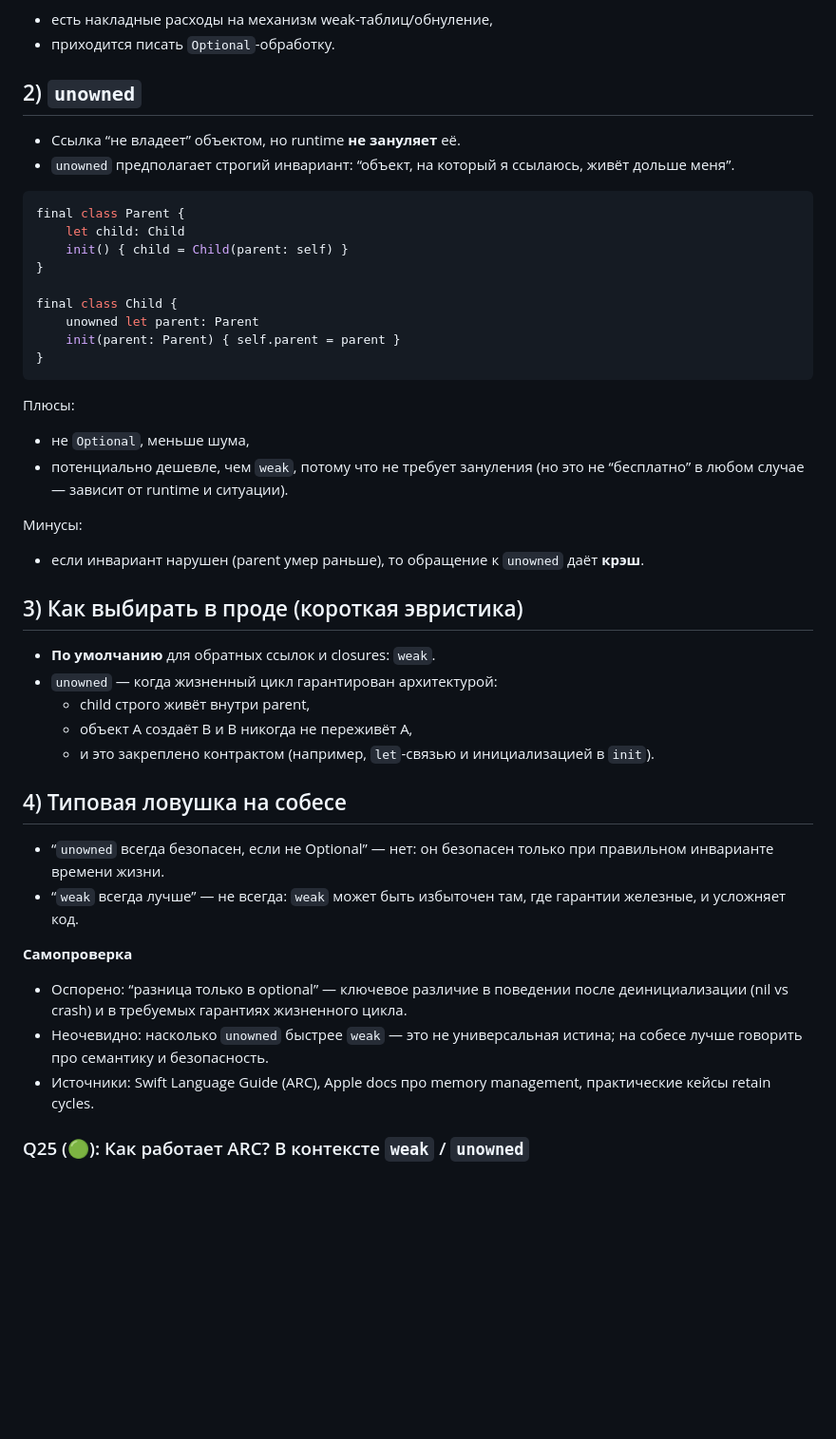
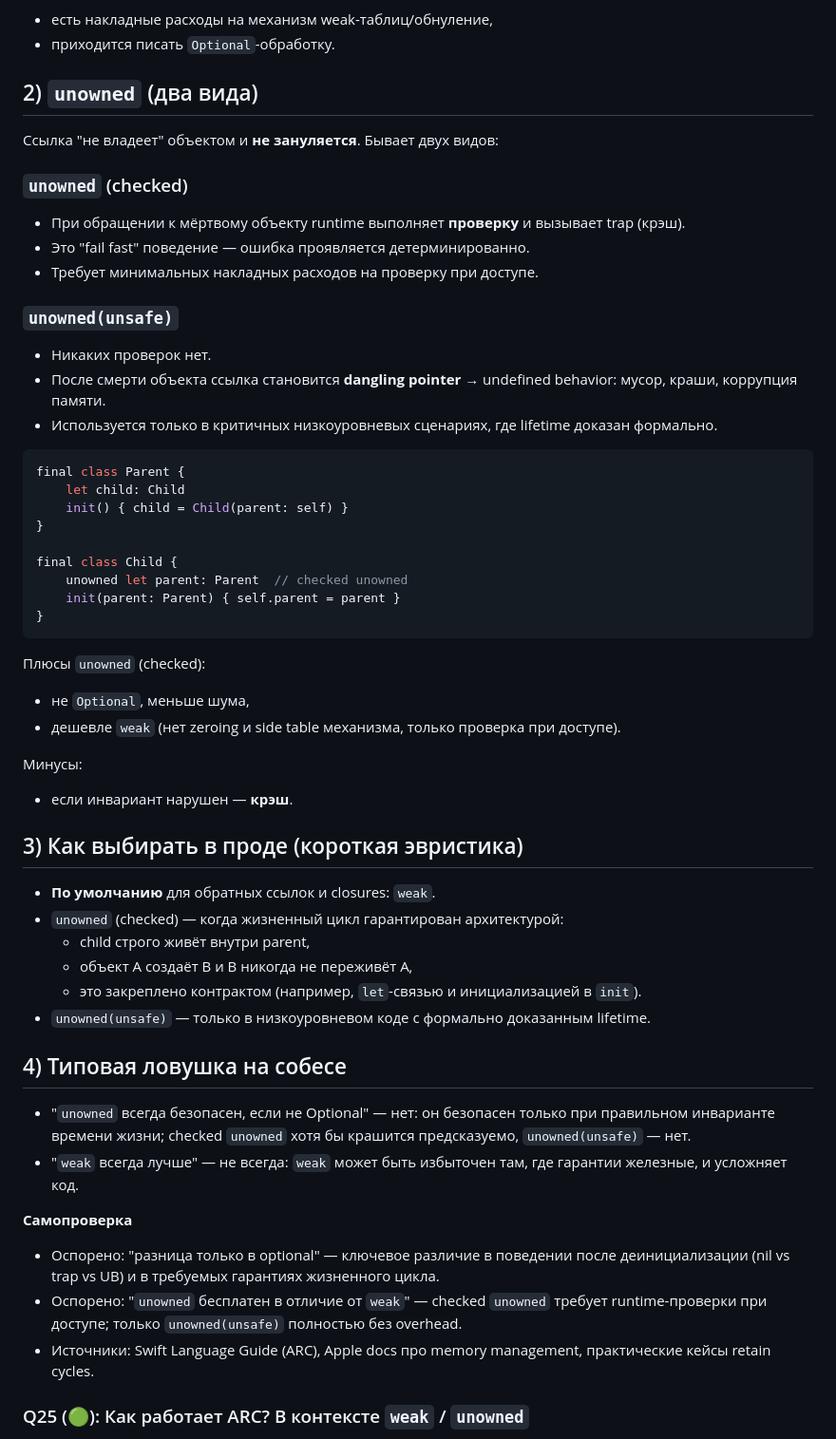
Before and after one commit to reganomika/-iOS-, a Markdown page: Управление памятью.md, the part around one of its changes. Shown at 95% size. Rendered like a GitHub page; blank space fills up the shorter version.

````diff
--- a/Управление памятью.md
+++ b/Управление памятью.md
@@ -33,9 +34,18 @@ final class Child {
 - есть накладные расходы на механизм weak-таблиц/обнуление,
 - приходится писать `Optional`-обработку.
 
-## 2) `unowned`
-- Ссылка “не владеет” объектом, но runtime **не зануляет** её.
-- `unowned` предполагает строгий инвариант: “объект, на который я ссылаюсь, живёт дольше меня”.
+## 2) `unowned` (два вида)
+Ссылка "не владеет" объектом и **не зануляется**. Бывает двух видов:
+
+### `unowned` (checked)
+- При обращении к мёртвому объекту runtime выполняет **проверку** и вызывает trap (крэш).
+- Это "fail fast" поведение — ошибка проявляется детерминированно.
+- Требует минимальных накладных расходов на проверку при доступе.
+
+### `unowned(unsafe)`
+- Никаких проверок нет.
+- После смерти объекта ссылка становится **dangling pointer** → undefined behavior: мусор, краши, коррупция памяти.
+- Используется только в критичных низкоуровневых сценариях, где lifetime доказан формально.
 
 ```swift
 final class Parent {
@@ -44,32 +54,33 @@ final class Parent {
 }
 
 final class Child {
-    unowned let parent: Parent
+    unowned let parent: Parent  // checked unowned
     init(parent: Parent) { self.parent = parent }
 }
 ```
 
-Плюсы:
+Плюсы `unowned` (checked):
 - не `Optional`, меньше шума,
-- потенциально дешевле, чем `weak`, потому что не требует зануления (но это не “бесплатно” в любом случае — зависит от runtime и ситуации).
+- дешевле `weak` (нет zeroing и side table механизма, только проверка при доступе).
 
 Минусы:
-- если инвариант нарушен (parent умер раньше), то обращение к `unowned` даёт **крэш**.
+- если инвариант нарушен — **крэш**.
 
 ## 3) Как выбирать в проде (короткая эвристика)
 - **По умолчанию** для обратных ссылок и closures: `weak`.
-- `unowned` — когда жизненный цикл гарантирован архитектурой:
+- `unowned` (checked) — когда жизненный цикл гарантирован архитектурой:
   - child строго живёт внутри parent,
   - объект A создаёт B и B никогда не переживёт A,
-  - и это закреплено контрактом (например, `let`-связью и инициализацией в `init`).
+  - это закреплено контрактом (например, `let`-связью и инициализацией в `init`).
+- `unowned(unsafe)` — только в низкоуровневом коде с формально доказанным lifetime.
 
 ## 4) Типовая ловушка на собесе
-- “`unowned` всегда безопасен, если не Optional” — нет: он безопасен только при правильном инварианте времени жизни.
-- “`weak` всегда лучше” — не всегда: `weak` может быть избыточен там, где гарантии железные, и усложняет код.
-
-**Самопроверка**
-- Оспорено: “разница только в optional” — ключевое различие в поведении после деинициализации (nil vs crash) и в требуемых гарантиях жизненного цикла.
-- Неочевидно: насколько `unowned` быстрее `weak` — это не универсальная истина; на собесе лучше говорить про семантику и безопасность.
+- "`unowned` всегда безопасен, если не Optional" — нет: он безопасен только при правильном инварианте времени жизни; checked `unowned` хотя бы крашится предсказуемо, `unowned(unsafe)` — нет.
+- "`weak` всегда лучше" — не всегда: `weak` может быть избыточен там, где гарантии железные, и усложняет код.
+
+**Самопроверка**
+- Оспорено: "разница только в optional" — ключевое различие в поведении после деинициализации (nil vs trap vs UB) и в требуемых гарантиях жизненного цикла.
+- Оспорено: "`unowned` бесплатен в отличие от `weak`" — checked `unowned` требует runtime-проверки при доступе; только `unowned(unsafe)` полностью без overhead.
 - Источники: Swift Language Guide (ARC), Apple docs про memory management, практические кейсы retain cycles.
 
 ### Q25 (🟢): Как работает ARC? В контексте `weak` / `unowned`
````
Also changed, not shown: other parts of Управление памятью.md (+79 -54 lines).
